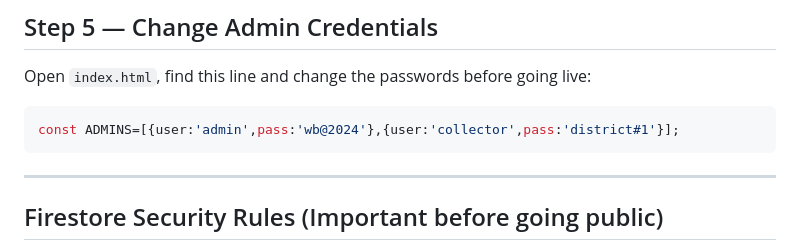
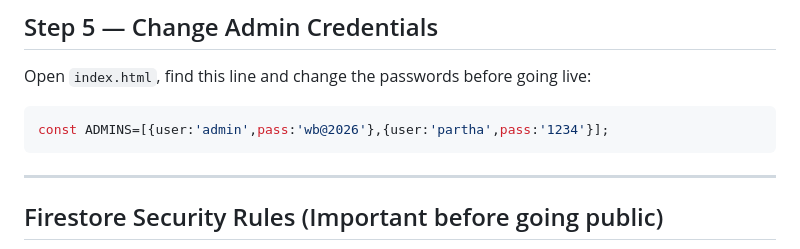
Before and after one commit to parthabit/clean-bengal, a Markdown page: README.md, the part around the change. Rendered like a GitHub page.

Commit message:
Update admin passwords in README.md

````diff
--- a/README.md
+++ b/README.md
@@ -88,7 +88,7 @@ netlify deploy --prod --dir .
 Open `index.html`, find this line and change the passwords before going live:
 
 ```js
-const ADMINS=[{user:'admin',pass:'wb@2024'},{user:'collector',pass:'district#1'}];
+const ADMINS=[{user:'admin',pass:'wb@2026'},{user:'partha',pass:'1234'}];
 ```
 
 ---
````
